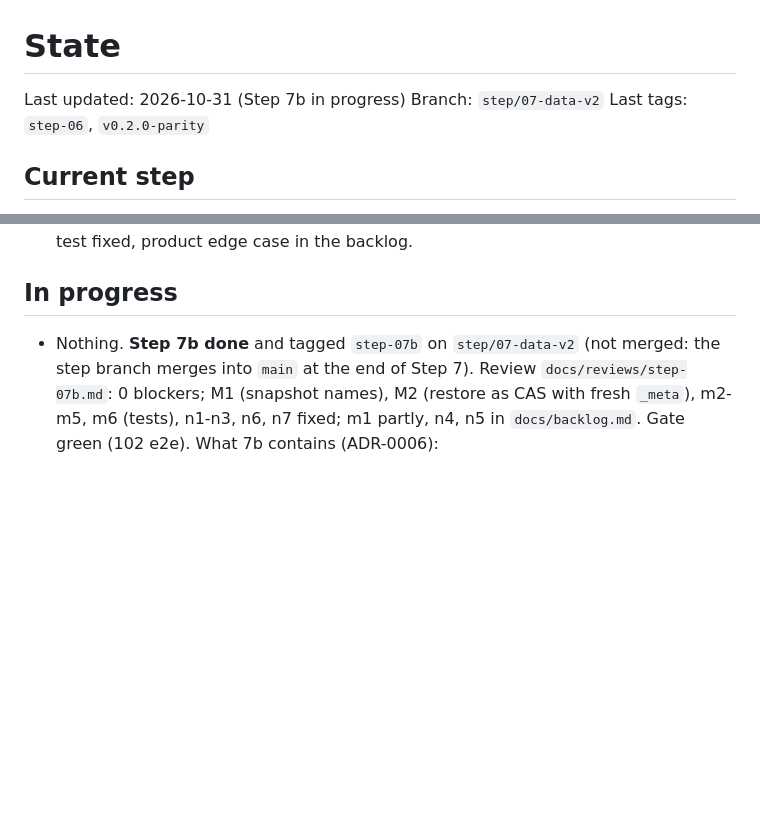
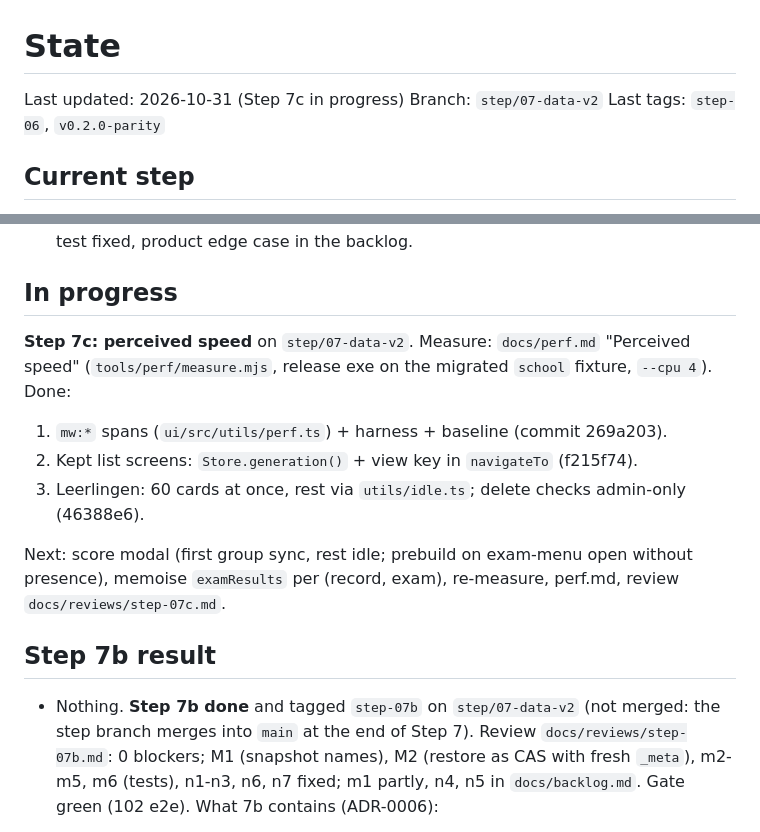
Before and after one commit to Open-Beta-Onderwijs/Maatwerk, a Markdown page: docs/STATE.md, 2 parts joined by grey strips. Rendered like a GitHub page; blank space fills up the shorter version.

Commit message:
docs: STATE for Step 7c progress
Co-Authored-By: Claude Opus 5.5 <noreply@anthropic.com>

```diff
--- a/docs/STATE.md
+++ b/docs/STATE.md
@@ -1,6 +1,6 @@
 # State
 
-Last updated: 2026-10-31 (Step 7b in progress) Branch: `step/07-data-v2` Last tags: `step-06`, `v0.2.0-parity`
+Last updated: 2026-10-31 (Step 7c in progress) Branch: `step/07-data-v2` Last tags: `step-06`, `v0.2.0-parity`
 
 ## Current step
 
@@ -123,6 +123,18 @@ Done on the branch (`step/07-data-v2`, one commit each):
 
 ## In progress
 
+**Step 7c: perceived speed** on `step/07-data-v2`. Measure: `docs/perf.md` "Perceived speed"
+(`tools/perf/measure.mjs`, release exe on the migrated `school` fixture, `--cpu 4`). Done:
+
+1. `mw:*` spans (`ui/src/utils/perf.ts`) + harness + baseline (commit 269a203).
+2. Kept list screens: `Store.generation()` + view key in `navigateTo` (f215f74).
+3. Leerlingen: 60 cards at once, rest via `utils/idle.ts`; delete checks admin-only (46388e6).
+
+Next: score modal (first group sync, rest idle; prebuild on exam-menu open without presence),
+memoise `examResults` per (record, exam), re-measure, perf.md, review `docs/reviews/step-07c.md`.
+
+## Step 7b result
+
 - Nothing. **Step 7b done** and tagged `step-07b` on `step/07-data-v2` (not merged: the step branch
   merges into `main` at the end of Step 7). Review `docs/reviews/step-07b.md`: 0 blockers; M1
   (snapshot names), M2 (restore as CAS with fresh `_meta`), m2-m5, m6 (tests), n1-n3, n6, n7 fixed;
```
